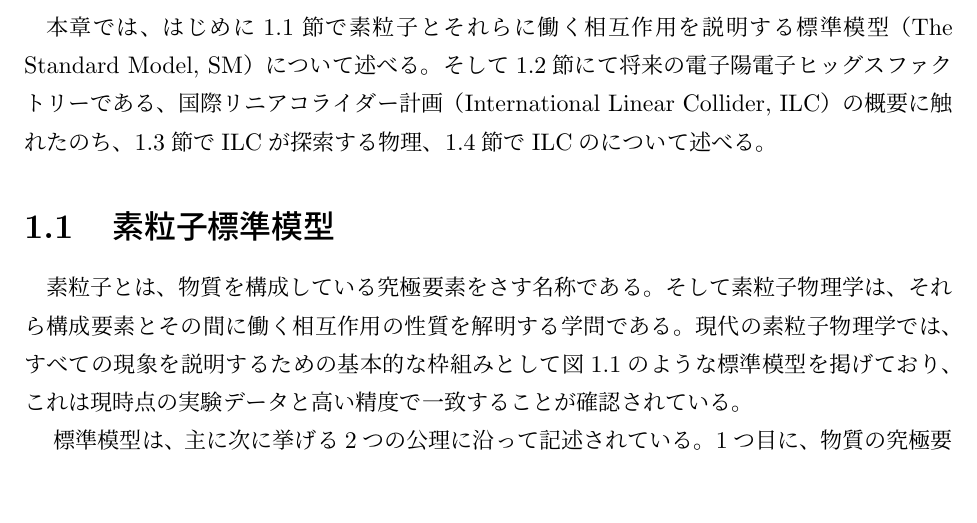
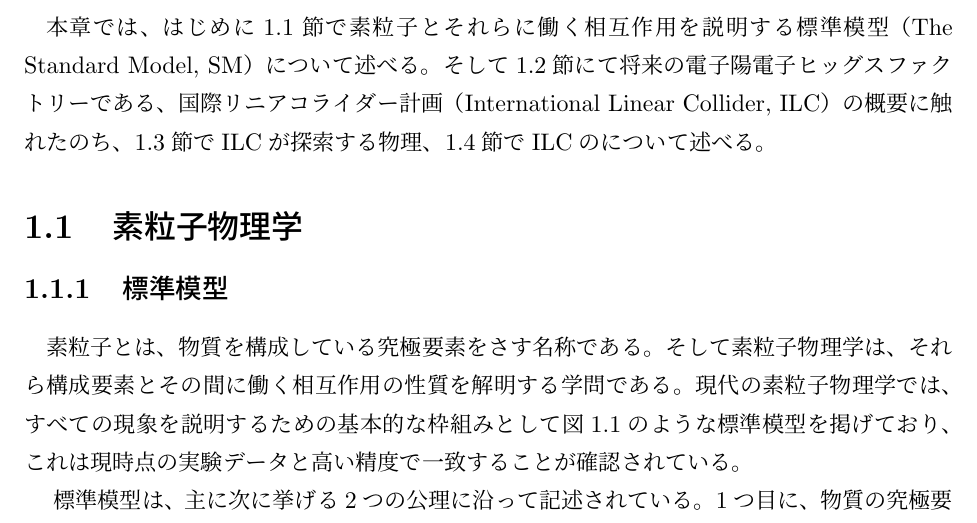
Before and after one commit to T-onoe/MasterThesis, a LaTeX thesis (MasterThesis.tex, which reads Chapter/1.Introduction.tex): part of page 12 of 49, cut so that both start at the same text, the shorter picture padded with empty space. Compiled offline with pLaTeX and dvipdfmx.

Commit message:
updated 2023.1.11

```diff
--- a/Chapter/1.Introduction.tex
+++ b/Chapter/1.Introduction.tex
@@ -5,7 +5,8 @@
 
 \chapter{序論} \label{sec:Intruduction}
 本章では、はじめに1.1節で素粒子とそれらに働く相互作用を説明する標準模型（The Standard Model, SM）について述べる。そして1.2節にて将来の電子陽電子ヒッグスファクトリーである、国際リニアコライダー計画（International Linear Collider, ILC）の概要に触れたのち、1.3節でILCが探索する物理、1.4節でILCのについて述べる。
-\section{素粒子標準模型}
+\section{素粒子物理学}
+\subsection{標準模型}
 素粒子とは、物質を構成している究極要素をさす名称である。そして素粒子物理学は、それら構成要素とその間に働く相互作用の性質を解明する学問である。現代の素粒子物理学では、すべての現象を説明するための基本的な枠組みとして図\ref{sm}のような標準模型を掲げており、これは現時点の実験データと高い精度で一致することが確認されている。\\
 \begin{figure}[ht]
 	\begin{center}
```
Also changed, not shown: 13 other files.
